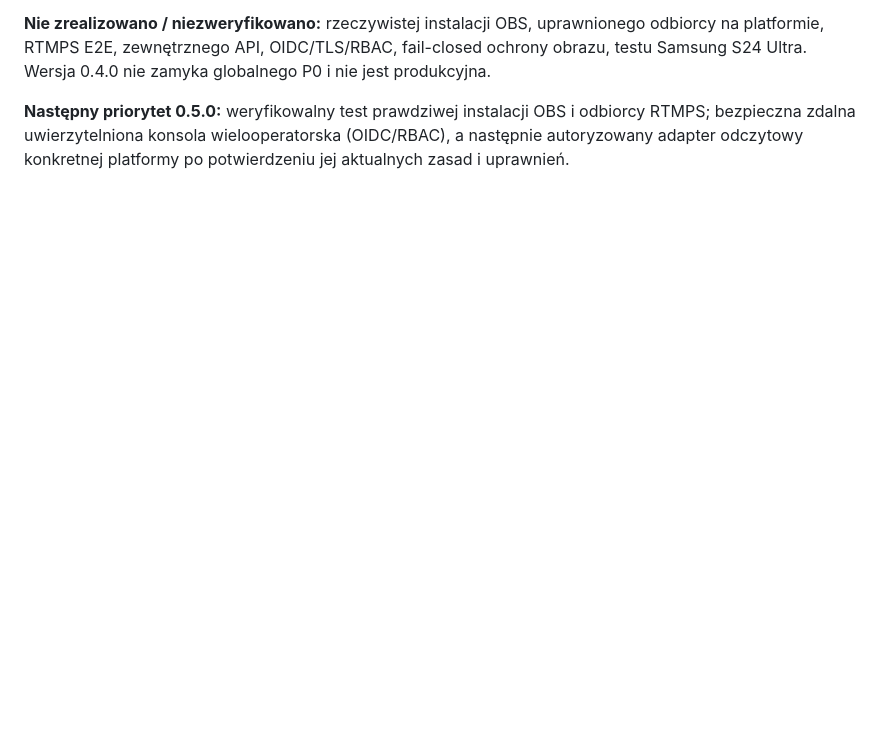
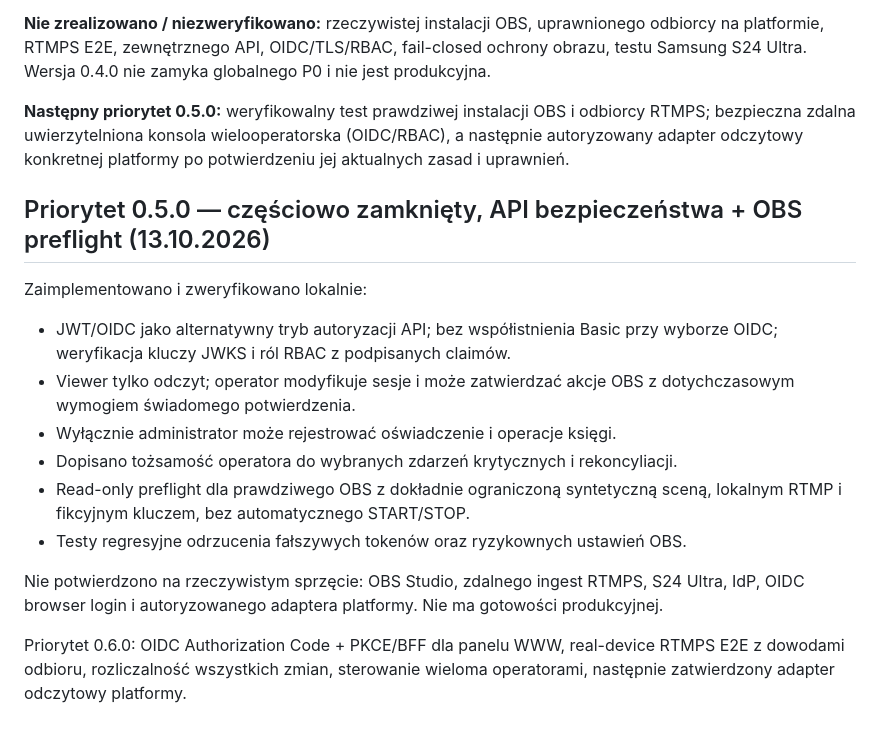
Before and after one commit to mojealterego/AdultCam-Omega-, a Markdown page: ROADMAP.md, the part around the change. Rendered like a GitHub page; blank space fills up the shorter version.

Commit message:
docs(0.5): scope, safe operating constraints, next release

```diff
--- a/ROADMAP.md
+++ b/ROADMAP.md
@@ -93,3 +93,24 @@ Wersja 0.4.0 nie zamyka globalnego P0 i nie jest produkcyjna.
 bezpieczna zdalna uwierzytelniona konsola wielooperatorska (OIDC/RBAC),
 a następnie autoryzowany adapter odczytowy konkretnej platformy
 po potwierdzeniu jej aktualnych zasad i uprawnień.
+
+## Priorytet 0.5.0 — częściowo zamknięty, API bezpieczeństwa + OBS preflight (13.10.2026)
+
+Zaimplementowano i zweryfikowano lokalnie:
+- JWT/OIDC jako alternatywny tryb autoryzacji API; bez współistnienia Basic
+  przy wyborze OIDC; weryfikacja kluczy JWKS i ról RBAC z podpisanych claimów.
+- Viewer tylko odczyt; operator modyfikuje sesje i może zatwierdzać akcje
+  OBS z dotychczasowym wymogiem świadomego potwierdzenia.
+- Wyłącznie administrator może rejestrować oświadczenie i operacje księgi.
+- Dopisano tożsamość operatora do wybranych zdarzeń krytycznych i rekoncyliacji.
+- Read-only preflight dla prawdziwego OBS z dokładnie ograniczoną syntetyczną
+  sceną, lokalnym RTMP i fikcyjnym kluczem, bez automatycznego START/STOP.
+- Testy regresyjne odrzucenia fałszywych tokenów oraz ryzykownych ustawień OBS.
+
+Nie potwierdzono na rzeczywistym sprzęcie: OBS Studio, zdalnego ingest RTMPS,
+S24 Ultra, IdP, OIDC browser login i autoryzowanego adaptera platformy.
+Nie ma gotowości produkcyjnej.
+
+Priorytet 0.6.0: OIDC Authorization Code + PKCE/BFF dla panelu WWW, real-device
+RTMPS E2E z dowodami odbioru, rozliczalność wszystkich zmian, sterowanie
+wieloma operatorami, następnie zatwierdzony adapter odczytowy platformy.
```
